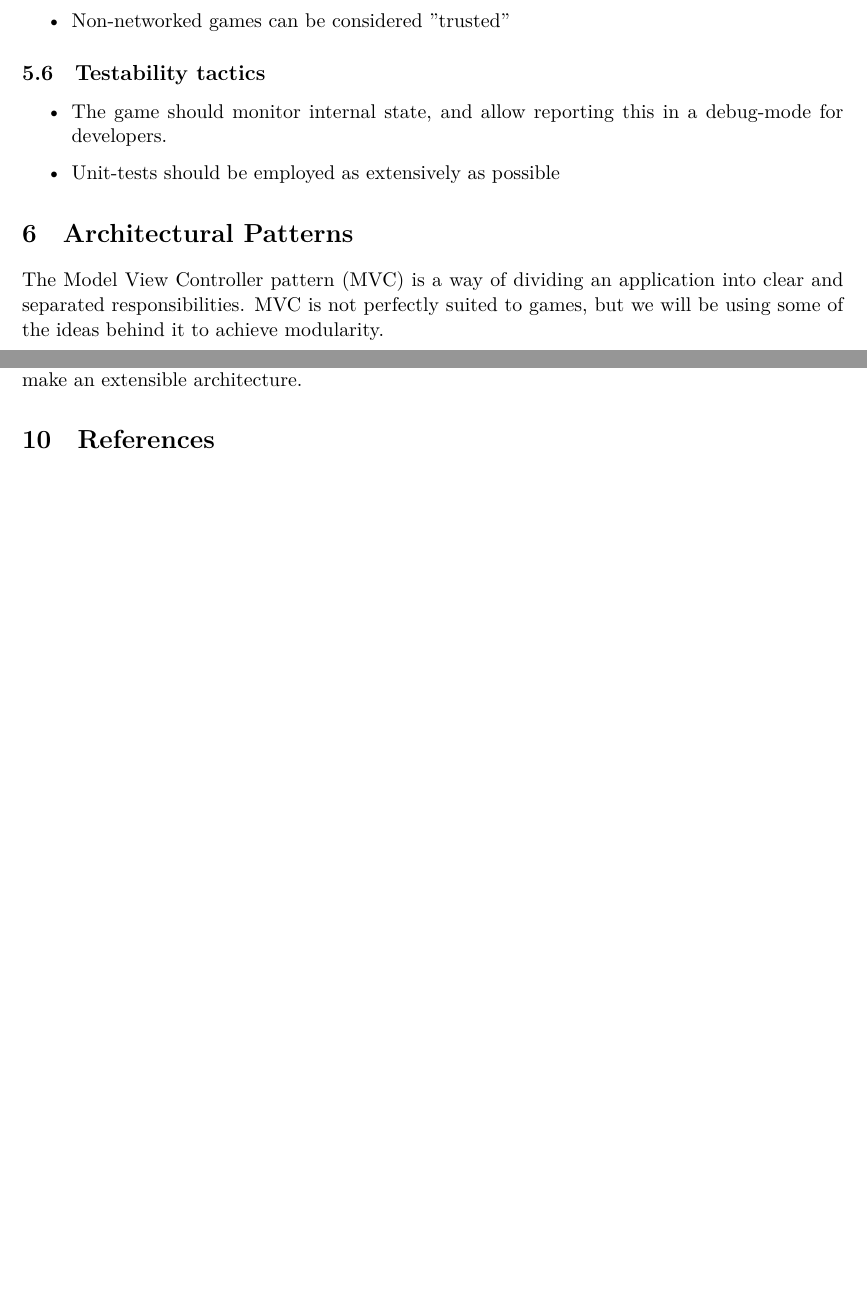
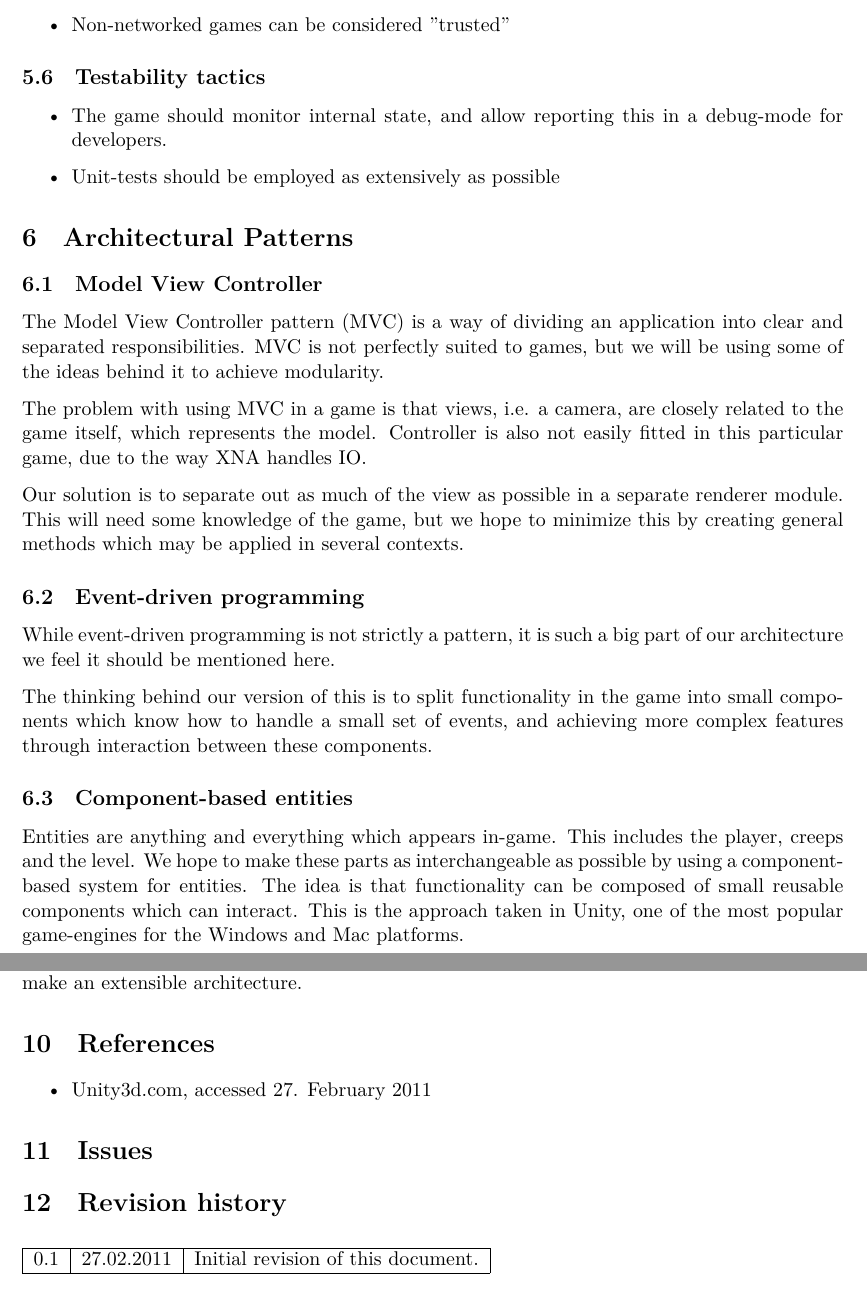
Before and after one commit to kaaveland/progark, a LaTeX document (reports/architecture.tex, which reads reports/architecture/patterns.tex): two parts of pages 5 and 6 of 6 before the commit and two parts of pages 5 and 7 of 7 after it, joined at a grey line, cut so that both start at the same text, the shorter picture padded with empty space. Compiled offline with XeLaTeX.

Commit message:
First deliverable version of arch. Still missing figures.

```diff
--- a/reports/architecture.tex
+++ b/reports/architecture.tex
@@ -65,5 +65,18 @@
 %\section{Issues}
 
 \section{References}
+\begin{itemize}
+  \item Unity3d.com, accessed 27. February 2011
+\end{itemize}
 
+\section{Issues}
+\section{Revision history}
+
+\begin{table}[H]
+  \begin{tabular}{| c | c | c |}
+    \hline
+    0.1 & 27.02.2011 & Initial revision of this document. \\
+    \hline
+  \end{tabular}
+\end{table}
 \end{document}
--- a/reports/architecture/patterns.tex
+++ b/reports/architecture/patterns.tex
@@ -1,3 +1,29 @@
+\subsection{Model View Controller}
 The Model View Controller pattern (MVC) is a way of dividing an application
 into clear and separated responsibilities. MVC is not perfectly suited to
 games, but we will be using some of the ideas behind it to achieve modularity.
+
+The problem with using MVC in a game is that views, i.e. a camera, are closely
+related to the game itself, which represents the model.  Controller is also
+not easily fitted in this particular game, due to the way XNA handles IO.
+
+Our solution is to separate out as much of the view as possible in a separate
+renderer module.  This will need some knowledge of the game, but we hope to
+minimize this by creating general methods which may be applied in several
+contexts.
+
+\subsection{Event-driven programming}
+While event-driven programming is not strictly a pattern, it is such a big
+part of our architecture we feel it should be mentioned here.
+
+The thinking behind our version of this is to split functionality in the game
+into small components which know how to handle a small set of events, and
+achieving more complex features through interaction between these components.
+
+\subsection{Component-based entities}
+Entities are anything and everything which appears in-game.  This includes the
+player, creeps and the level.  We hope to make these parts as interchangeable
+as possible by using a component-based system for entities.  The idea is that
+functionality can be composed of small reusable components which can interact.
+This is the approach taken in Unity, one of the most popular game-engines for
+the Windows and Mac platforms.
```
